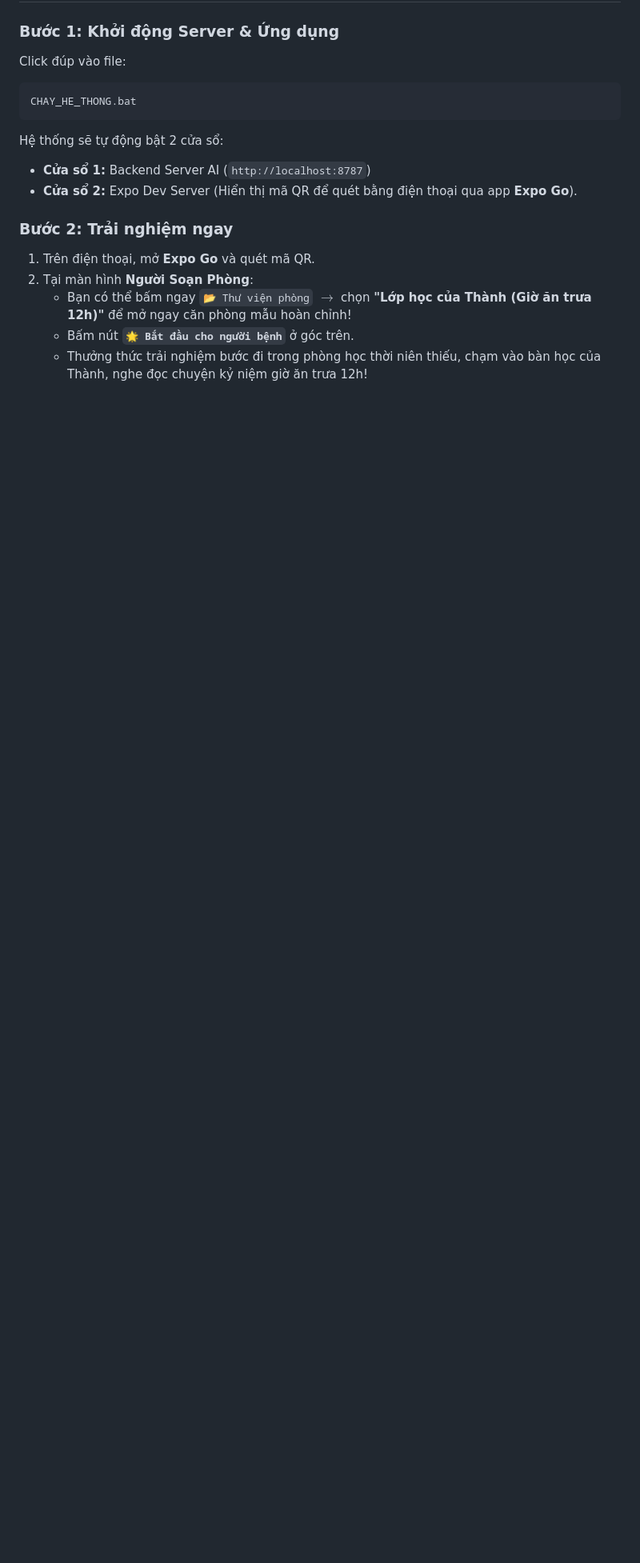
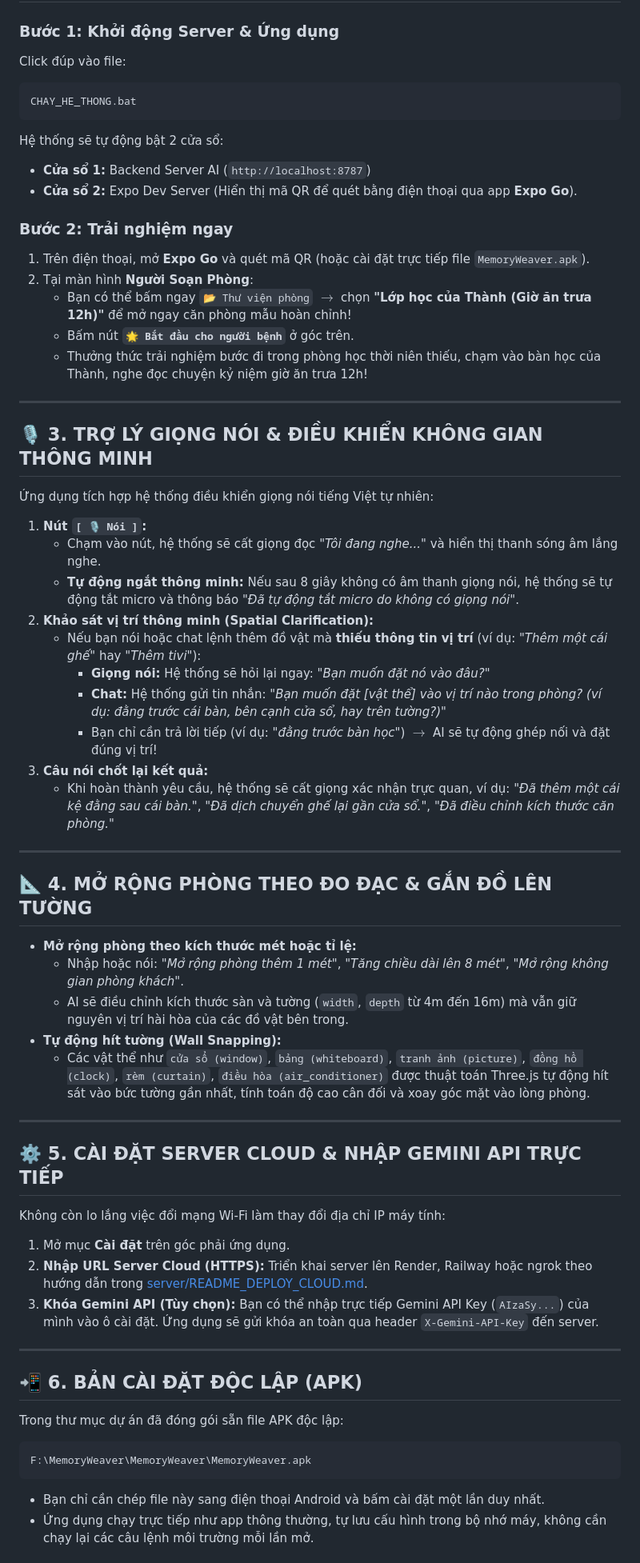
Before and after one commit to Thanh-3108/MemoryWeaver, a Markdown page: HUONG_DAN_SU_DUNG.md, the part around one of its changes. Shown at 80% size. Rendered like a GitHub page; blank space fills up the shorter version.

Commit message:
docs: update HUONG_DAN_SU_DUNG with voice assistant, settings, apk, and github guide

````diff
--- a/HUONG_DAN_SU_DUNG.md
+++ b/HUONG_DAN_SU_DUNG.md
@@ -51,8 +51,55 @@ Hệ thống sẽ tự động bật 2 cửa sổ:
 - **Cửa sổ 2:** Expo Dev Server (Hiển thị mã QR để quét bằng điện thoại qua app **Expo Go**).
 
 ### Bước 2: Trải nghiệm ngay
-1. Trên điện thoại, mở **Expo Go** và quét mã QR.
+1. Trên điện thoại, mở **Expo Go** và quét mã QR (hoặc cài đặt trực tiếp file `MemoryWeaver.apk`).
 2. Tại màn hình **Người Soạn Phòng**:
    - Bạn có thể bấm ngay `📂 Thư viện phòng` $\rightarrow$ chọn **"Lớp học của Thành (Giờ ăn trưa 12h)"** để mở ngay căn phòng mẫu hoàn chỉnh!
    - Bấm nút **`🌟 Bắt đầu cho người bệnh`** ở góc trên.
    - Thưởng thức trải nghiệm bước đi trong phòng học thời niên thiếu, chạm vào bàn học của Thành, nghe đọc chuyện kỷ niệm giờ ăn trưa 12h!
+
+---
+
+## 🎙️ 3. TRỢ LÝ GIỌNG NÓI & ĐIỀU KHIỂN KHÔNG GIAN THÔNG MINH
+
+Ứng dụng tích hợp hệ thống điều khiển giọng nói tiếng Việt tự nhiên:
+1. **Nút `[ 🎙️ Nói ]`:**
+   - Chạm vào nút, hệ thống sẽ cất giọng đọc *"Tôi đang nghe..."* và hiển thị thanh sóng âm lắng nghe.
+   - **Tự động ngắt thông minh:** Nếu sau 8 giây không có âm thanh giọng nói, hệ thống sẽ tự động tắt micro và thông báo *"Đã tự động tắt micro do không có giọng nói"*.
+2. **Khảo sát vị trí thông minh (Spatial Clarification):**
+   - Nếu bạn nói hoặc chat lệnh thêm đồ vật mà **thiếu thông tin vị trí** (ví dụ: *"Thêm một cái ghế"* hay *"Thêm tivi"*):
+     + **Giọng nói:** Hệ thống sẽ hỏi lại ngay: *"Bạn muốn đặt nó vào đâu?"*
+     + **Chat:** Hệ thống gửi tin nhắn: *"Bạn muốn đặt [vật thể] vào vị trí nào trong phòng? (ví dụ: đằng trước cái bàn, bên cạnh cửa sổ, hay trên tường?)"*
+     + Bạn chỉ cần trả lời tiếp (ví dụ: *"đằng trước bàn học"*) $\rightarrow$ AI sẽ tự động ghép nối và đặt đúng vị trí!
+3. **Câu nói chốt lại kết quả:**
+   - Khi hoàn thành yêu cầu, hệ thống sẽ cất giọng xác nhận trực quan, ví dụ: *"Đã thêm một cái kệ đằng sau cái bàn."*, *"Đã dịch chuyển ghế lại gần cửa sổ."*, *"Đã điều chỉnh kích thước căn phòng."*
+
+---
+
+## 📐 4. MỞ RỘNG PHÒNG THEO ĐO ĐẠC & GẮN ĐỒ LÊN TƯỜNG
+
+- **Mở rộng phòng theo kích thước mét hoặc tỉ lệ:**
+  - Nhập hoặc nói: *"Mở rộng phòng thêm 1 mét"*, *"Tăng chiều dài lên 8 mét"*, *"Mở rộng không gian phòng khách"*.
+  - AI sẽ điều chỉnh kích thước sàn và tường (`width`, `depth` từ 4m đến 16m) mà vẫn giữ nguyên vị trí hài hòa của các đồ vật bên trong.
+- **Tự động hít tường (Wall Snapping):**
+  - Các vật thể như `cửa sổ (window)`, `bảng (whiteboard)`, `tranh ảnh (picture)`, `đồng hồ (clock)`, `rèm (curtain)`, `điều hòa (air_conditioner)` được thuật toán Three.js tự động hít sát vào bức tường gần nhất, tính toán độ cao cân đối và xoay góc mặt vào lòng phòng.
+
+---
+
+## ⚙️ 5. CÀI ĐẶT SERVER CLOUD & NHẬP GEMINI API TRỰC TIẾP
+
+Không còn lo lắng việc đổi mạng Wi-Fi làm thay đổi địa chỉ IP máy tính:
+1. Mở mục **Cài đặt** trên góc phải ứng dụng.
+2. **Nhập URL Server Cloud (HTTPS):** Triển khai server lên Render, Railway hoặc ngrok theo hướng dẫn trong [server/README_DEPLOY_CLOUD.md](file:///F:/MemoryWeaver/MemoryWeaver/server/README_DEPLOY_CLOUD.md).
+3. **Khóa Gemini API (Tùy chọn):** Bạn có thể nhập trực tiếp Gemini API Key (`AIzaSy...`) của mình vào ô cài đặt. Ứng dụng sẽ gửi khóa an toàn qua header `X-Gemini-API-Key` đến server.
+
+---
+
+## 📲 6. BẢN CÀI ĐẶT ĐỘC LẬP (APK)
+
+Trong thư mục dự án đã đóng gói sẵn file APK độc lập:
+```
+F:\MemoryWeaver\MemoryWeaver\MemoryWeaver.apk
+```
+- Bạn chỉ cần chép file này sang điện thoại Android và bấm cài đặt một lần duy nhất.
+- Ứng dụng chạy trực tiếp như app thông thường, tự lưu cấu hình trong bộ nhớ máy, không cần chạy lại các câu lệnh môi trường mỗi lần mở.
+
````
Also changed, not shown: other parts of HUONG_DAN_SU_DUNG.md (+24 -0 lines).
